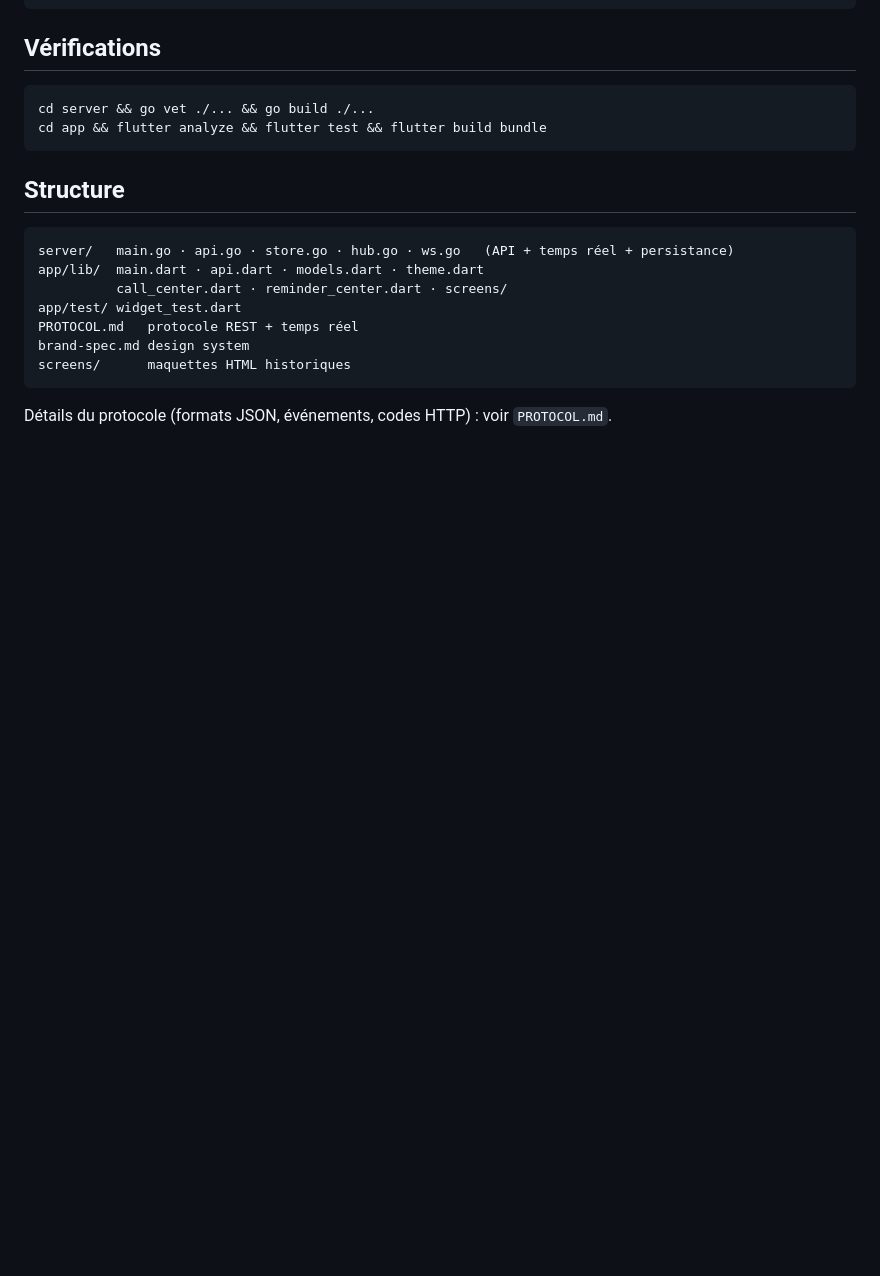
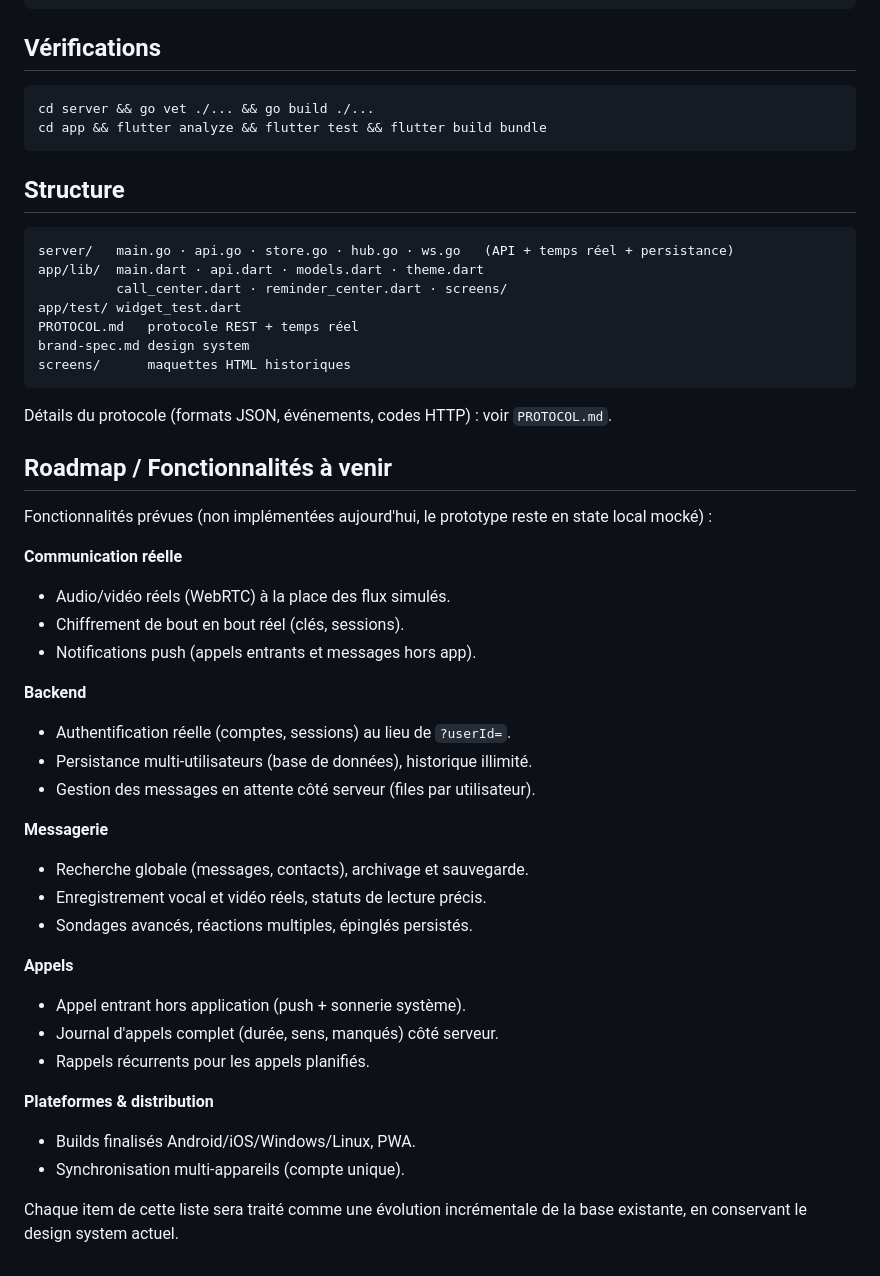
Before and after one commit to fluxy73/Kite, a Markdown page: README.md, the part around the change. Drawn GitHub-style; blank space fills up the shorter version.

Commit message:
README : section « Roadmap / Fonctionnalités à venir » (#10)
Ajoute les évolutions prévues (non implémentées) par domaine : communication
réelle (WebRTC, chiffrement E2E, push), backend (auth, persistance, files
d'attente), messagerie (recherche, archivage, enregistrements réels),
appels (entrant hors app, journal complet, rappels récurrents) et
plateformes (builds finalisés, PWA, multi-appareils).

🤖 Generated with Codebuff

Co-authored-by: Avrain Baptiste <baptiste.avrain@example.com>
Co-authored-by: Codebuff <noreply@codebuff.com>

````diff
--- a/README.md
+++ b/README.md
@@ -107,3 +107,35 @@ screens/      maquettes HTML historiques
 ```
 
 Détails du protocole (formats JSON, événements, codes HTTP) : voir `PROTOCOL.md`.
+
+## Roadmap / Fonctionnalités à venir
+
+Fonctionnalités prévues (non implémentées aujourd'hui, le prototype reste en
+state local mocké) :
+
+**Communication réelle**
+- Audio/vidéo réels (WebRTC) à la place des flux simulés.
+- Chiffrement de bout en bout réel (clés, sessions).
+- Notifications push (appels entrants et messages hors app).
+
+**Backend**
+- Authentification réelle (comptes, sessions) au lieu de `?userId=`.
+- Persistance multi-utilisateurs (base de données), historique illimité.
+- Gestion des messages en attente côté serveur (files par utilisateur).
+
+**Messagerie**
+- Recherche globale (messages, contacts), archivage et sauvegarde.
+- Enregistrement vocal et vidéo réels, statuts de lecture précis.
+- Sondages avancés, réactions multiples, épinglés persistés.
+
+**Appels**
+- Appel entrant hors application (push + sonnerie système).
+- Journal d'appels complet (durée, sens, manqués) côté serveur.
+- Rappels récurrents pour les appels planifiés.
+
+**Plateformes & distribution**
+- Builds finalisés Android/iOS/Windows/Linux, PWA.
+- Synchronisation multi-appareils (compte unique).
+
+Chaque item de cette liste sera traité comme une évolution incrémentale de la
+base existante, en conservant le design system actuel.
````
